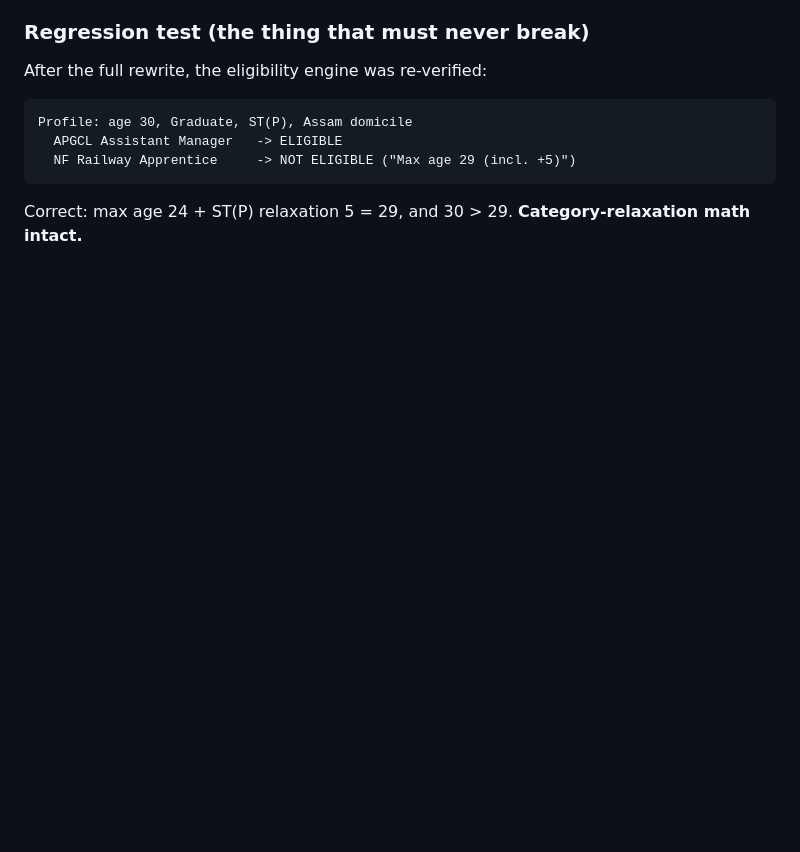
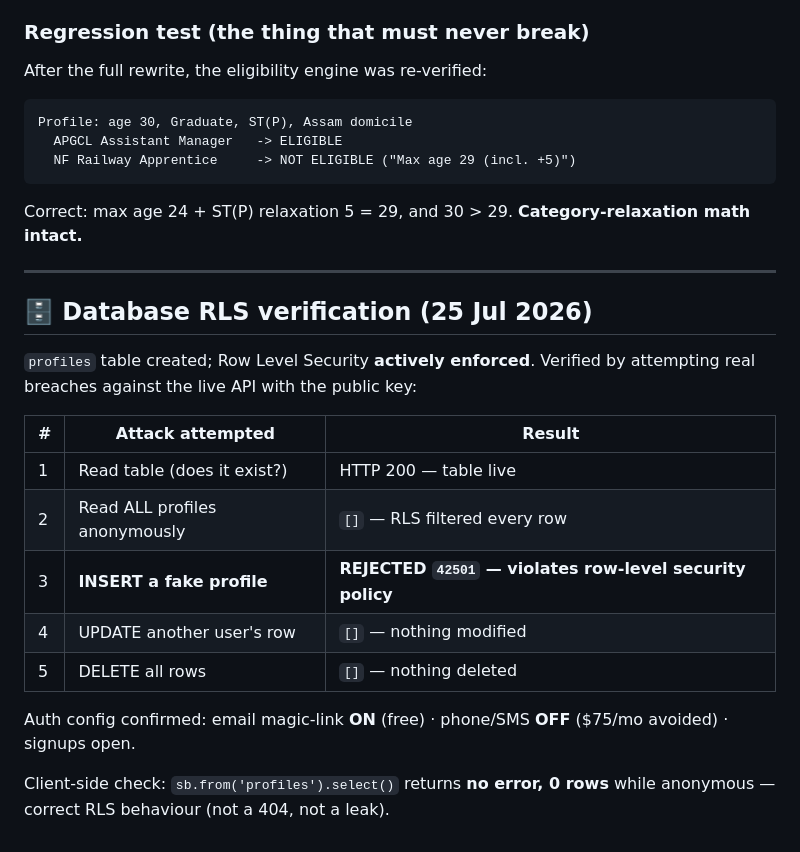
Before and after one commit to Dip0607/assam-job-setu, a Markdown page: AUDIT.md, the part around the change. Drawn GitHub-style; blank space fills up the shorter version.

Commit message:
Verify RLS enforcement with breach tests

````diff
--- a/AUDIT.md
+++ b/AUDIT.md
@@ -108,3 +108,23 @@ Profile: age 30, Graduate, ST(P), Assam domicile
   NF Railway Apprentice     -> NOT ELIGIBLE ("Max age 29 (incl. +5)")
 ```
 Correct: max age 24 + ST(P) relaxation 5 = 29, and 30 > 29. **Category-relaxation math intact.**
+
+---
+
+## 🗄️ Database RLS verification (25 Jul 2026)
+
+`profiles` table created; Row Level Security **actively enforced**. Verified by attempting
+real breaches against the live API with the public key:
+
+| # | Attack attempted | Result |
+|---|---|---|
+| 1 | Read table (does it exist?) | HTTP 200 — table live |
+| 2 | Read ALL profiles anonymously | `[]` — RLS filtered every row |
+| 3 | **INSERT a fake profile** | **REJECTED `42501` — violates row-level security policy** |
+| 4 | UPDATE another user's row | `[]` — nothing modified |
+| 5 | DELETE all rows | `[]` — nothing deleted |
+
+Auth config confirmed: email magic-link **ON** (free) · phone/SMS **OFF** ($75/mo avoided) · signups open.
+
+Client-side check: `sb.from('profiles').select()` returns **no error, 0 rows** while anonymous —
+correct RLS behaviour (not a 404, not a leak).
````
